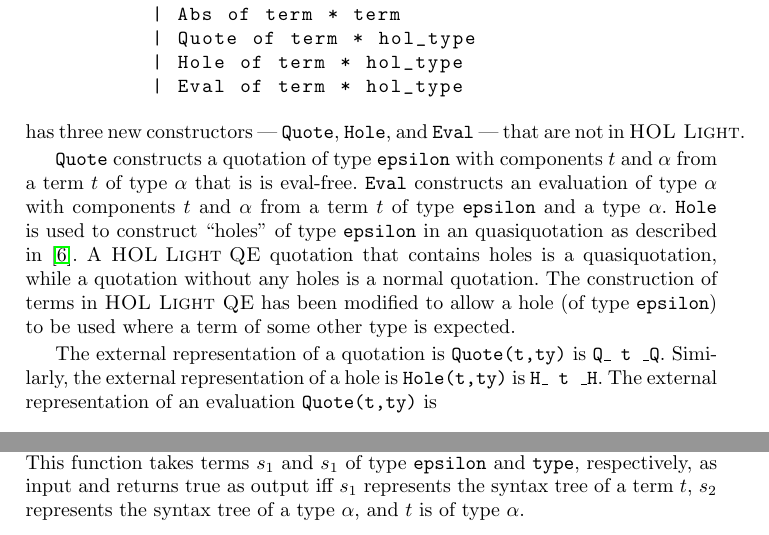
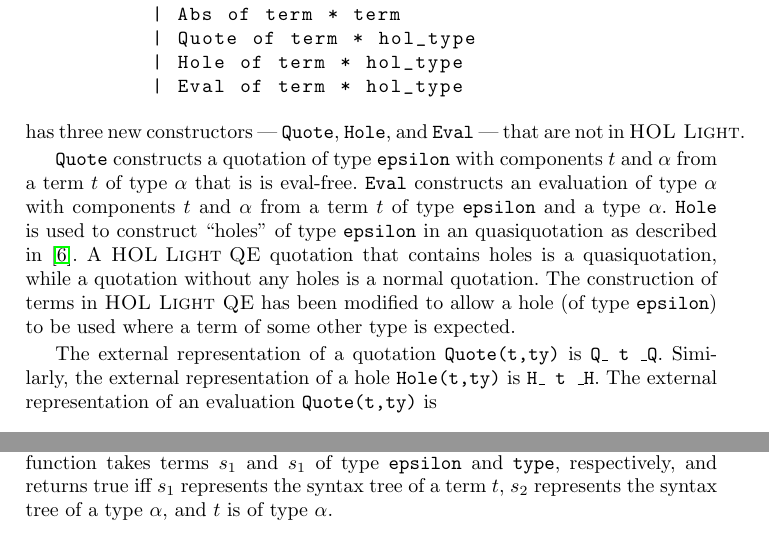
Before and after one commit to JacquesCarette/MathScheme, a LaTeX thesis (papers/hol-light-qe/hol-light-qe.tex): two parts of page 8 of 11, joined at a grey line, cut so that both start at the same text. Compiled offline with pdfLaTeX.

Commit message:
clean up some minor awkward sentences.

```diff
--- a/papers/hol-light-qe/hol-light-qe.tex
+++ b/papers/hol-light-qe/hol-light-qe.tex
@@ -599,9 +599,9 @@
 modified to allow a hole (of type \texttt{epsilon}) to be used where a
 term of some other type is expected.
 
-The external representation of a quotation is \texttt{Quote(t,ty)} is
+The external representation of a quotation \texttt{Quote(t,ty)} is
 \texttt{Q\_ t \_Q}.  Similarly, the external representation of a hole
-is \texttt{Hole(t,ty)} is \texttt{H\_ t \_H}.  The external
+\texttt{Hole(t,ty)} is \texttt{H\_ t \_H}.  The external
 representation of an evaluation \texttt{Quote(t,ty)} is \[\texttt{eval
   t to ty}.\]
 
```
Also changed, not shown: papers/hol-light-qe/hol-light-qe.tex (6 more changed lines).
